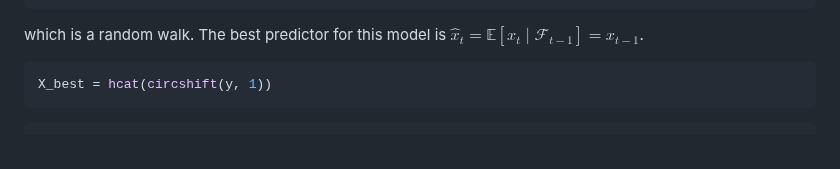
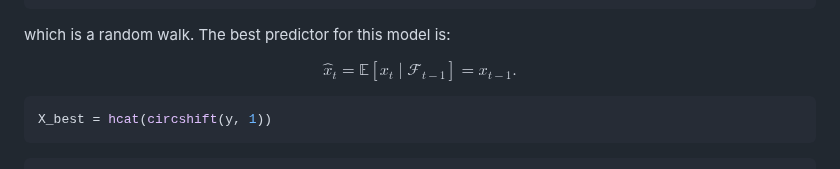
Before and after one commit to CPequeno/Time-Series, a Markdown page: Wold-Decomposition.md, the part around the change. Rendered like a GitHub page.

````diff
--- a/Wold-Decomposition.md
+++ b/Wold-Decomposition.md
@@ -445,9 +445,11 @@ y = cumsum(u)
 ##  -20.383558806230127
 ```
 
-which is a random walk. The best predictor for this model is $\hat{x}_t = \mathbb{E}[x_t \mid \mathcal{F}_{t-1}] = x_{t-1}$.
+which is a random walk. The best predictor for this model is:
 
-
+$$
+\hat{x}_t = \mathbb{E}[x_t \mid \mathcal{F}_{t-1}] = x_{t-1}.
+$$
 
 
 ```julia
````
